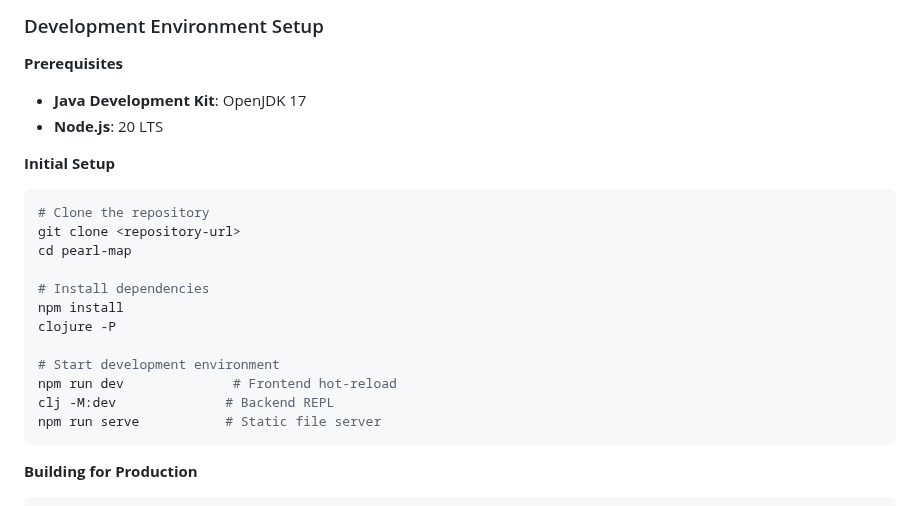
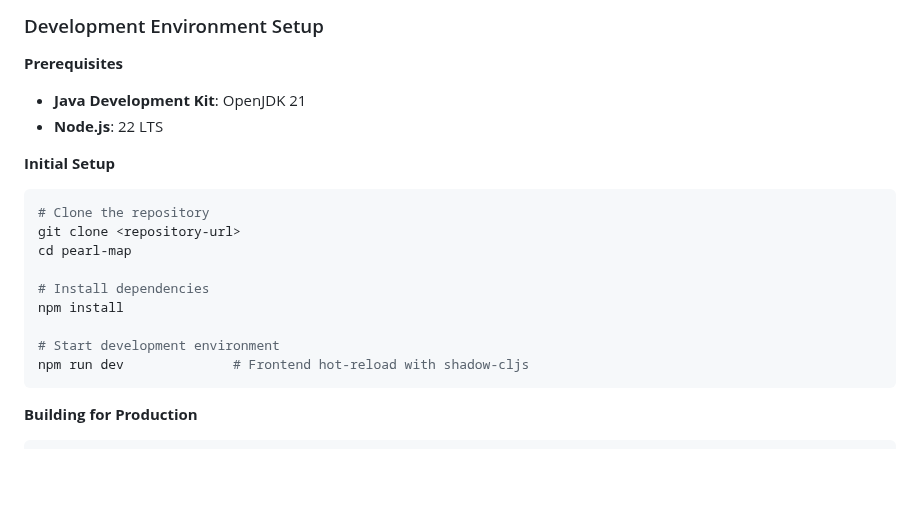
Before and after one commit to OverbearingPearl/pearl-map, a Markdown page: README.md, the part around the change. GitHub-like rendering; blank space fills up the shorter version.

````diff
--- a/README.md
+++ b/README.md
@@ -106,8 +106,8 @@ pearl-map/
 ### Development Environment Setup
 
 **Prerequisites**
-- **Java Development Kit**: OpenJDK 17
-- **Node.js**: 20 LTS
+- **Java Development Kit**: OpenJDK 21
+- **Node.js**: 22 LTS
 
 **Initial Setup**
 ```bash
@@ -117,12 +117,9 @@ cd pearl-map
 
 # Install dependencies
 npm install
-clojure -P
 
 # Start development environment
-npm run dev              # Frontend hot-reload
-clj -M:dev              # Backend REPL
-npm run serve           # Static file server
+npm run dev              # Frontend hot-reload with shadow-cljs
 ```
 
 **Building for Production**
````
Also changed, not shown: README_zh.md (+3 -6 lines).
